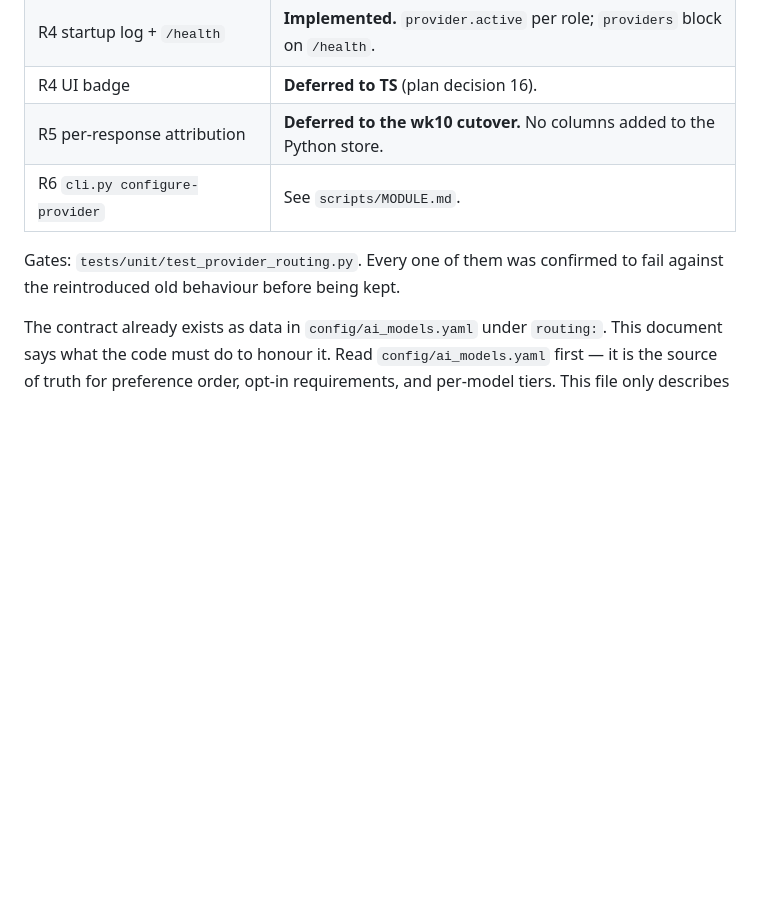
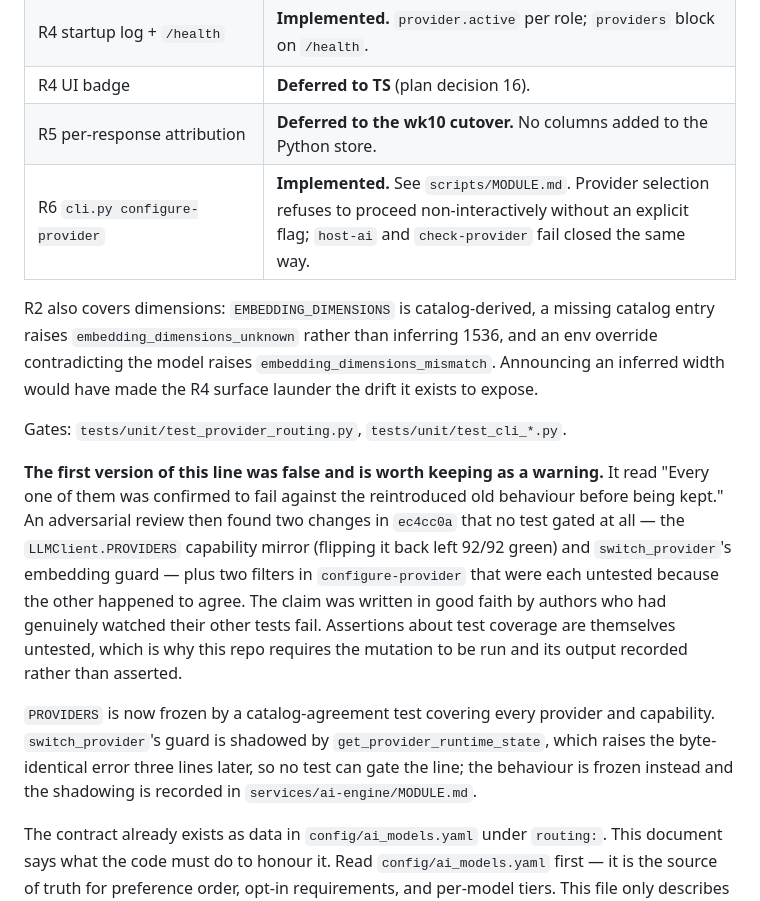
Before and after one commit to berdyh/tab-organizer, a Markdown page: docs/SPEC-provider-routing.md, the part around the change. Drawn GitHub-style; blank space fills up the shorter version.

Commit message:
docs(provider-routing): correct the claims this wave got wrong
Three statements written during this wave were false, and the pattern in all
three is the same: an assertion about coverage or completeness that nobody
tested.

The spec and MODULE_INDEX both said every gate "was verified to fail against
the reintroduced old behaviour." The authors had genuinely watched their other
tests fail, which is what made the generalisation feel safe -- but two changes
in ec4cc0a were gated by nothing at all, and two filters in configure-provider
were each untested because the other happened to agree. The corrected spec
keeps the original sentence quoted as a warning rather than deleting it: claims
about test coverage are themselves untested, so this repo requires the mutation
to be run and its output recorded, not asserted.

CLAUDE.md said AI_PROVIDER/EMBEDDING_PROVIDER have "no default anywhere" while
scripts/cli.py held three, on the documented subscription path. True as of
1727a29; the bullet now names scripts/ explicitly, since that is where the
invariant was silently violated while ai-engine's own tests stayed green.

CLAUDE.md's no-secrets rule for /health now covers URL userinfo. The original
rule said "key or token" and the test that enforced it chose named keys as
canaries, so a credentialed OLLAMA_HOST was returned verbatim from an
unauthenticated endpoint while the assertion remained literally true.

Also records that R6, R2's dimensions clause, and the /providers auth gap are
now implemented, and that switch_provider's shadowed guard is deliberately
ungated rather than overlooked.

Co-Authored-By: Claude Opus 5 <noreply@anthropic.com>
Claude-Session: https://claude.ai/code/session_01VPH5bwdMVveXLP6c5X1aMr

```diff
--- a/docs/SPEC-provider-routing.md
+++ b/docs/SPEC-provider-routing.md
@@ -11,10 +11,32 @@ Config side landed in `6493974`. Service side (ai-engine):
 | R4 startup log + `/health` | **Implemented.** `provider.active` per role; `providers` block on `/health`. |
 | R4 UI badge | **Deferred to TS** (plan decision 16). |
 | R5 per-response attribution | **Deferred to the wk10 cutover.** No columns added to the Python store. |
-| R6 `cli.py configure-provider` | See `scripts/MODULE.md`. |
+| R6 `cli.py configure-provider` | **Implemented.** See `scripts/MODULE.md`. Provider selection refuses to proceed non-interactively without an explicit flag; `host-ai` and `check-provider` fail closed the same way. |
 
-Gates: `tests/unit/test_provider_routing.py`. Every one of them was confirmed
-to fail against the reintroduced old behaviour before being kept.
+R2 also covers dimensions: `EMBEDDING_DIMENSIONS` is catalog-derived, a missing
+catalog entry raises `embedding_dimensions_unknown` rather than inferring 1536,
+and an env override contradicting the model raises
+`embedding_dimensions_mismatch`. Announcing an inferred width would have made
+the R4 surface launder the drift it exists to expose.
+
+Gates: `tests/unit/test_provider_routing.py`, `tests/unit/test_cli_*.py`.
+
+**The first version of this line was false and is worth keeping as a warning.**
+It read "Every one of them was confirmed to fail against the reintroduced old
+behaviour before being kept." An adversarial review then found two changes in
+`ec4cc0a` that no test gated at all — the `LLMClient.PROVIDERS` capability
+mirror (flipping it back left 92/92 green) and `switch_provider`'s embedding
+guard — plus two filters in `configure-provider` that were each untested
+because the other happened to agree. The claim was written in good faith by
+authors who had genuinely watched their other tests fail. Assertions about
+test coverage are themselves untested, which is why this repo requires the
+mutation to be run and its output recorded rather than asserted.
+
+`PROVIDERS` is now frozen by a catalog-agreement test covering every provider
+and capability. `switch_provider`'s guard is shadowed by
+`get_provider_runtime_state`, which raises the byte-identical error three lines
+later, so no test can gate the line; the behaviour is frozen instead and the
+shadowing is recorded in `services/ai-engine/MODULE.md`.
 
 The contract already exists as data in `config/ai_models.yaml` under `routing:`.
 This document says what the code must do to honour it. Read
```
Also changed, not shown: CLAUDE.md (+1 -1 lines), docs/MODULE_INDEX.md (+1 -1 lines).
